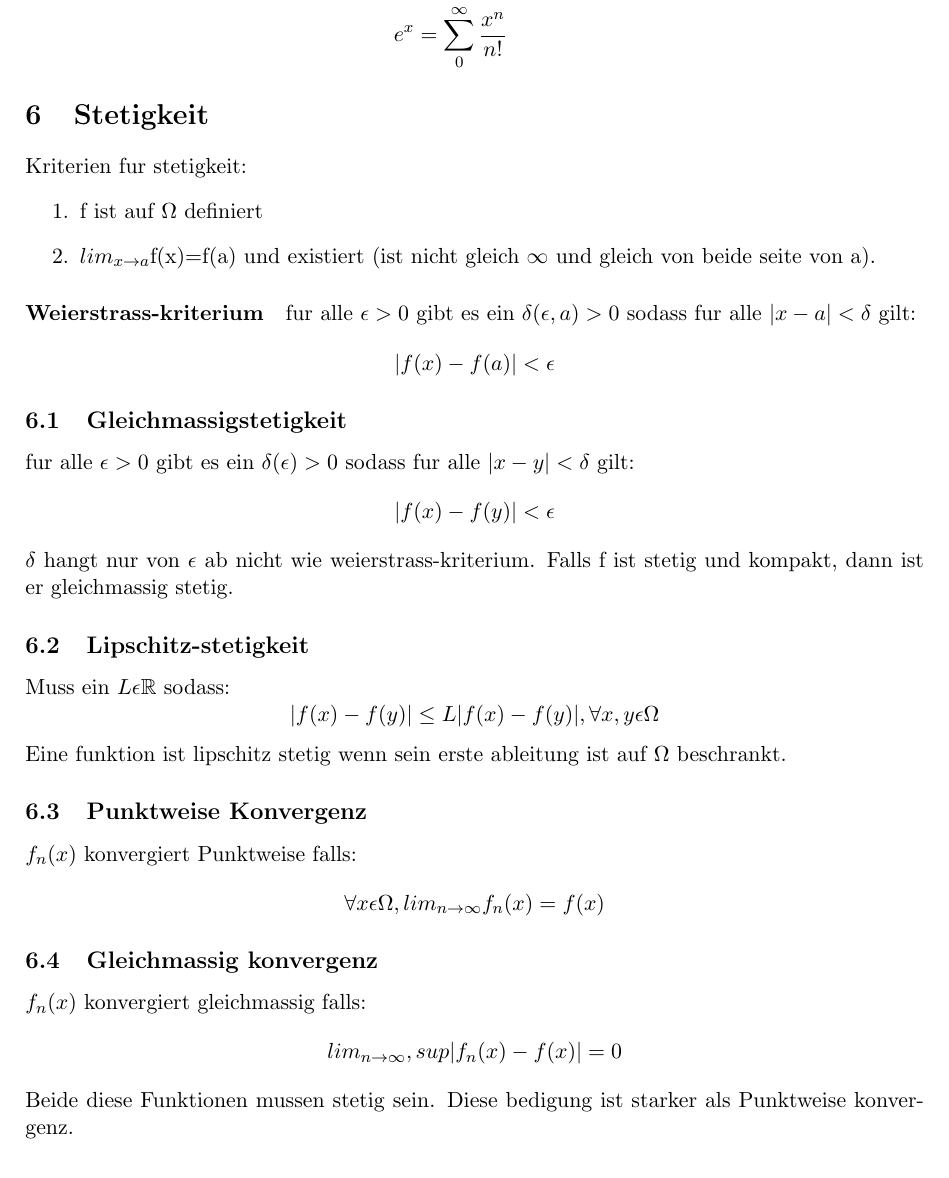
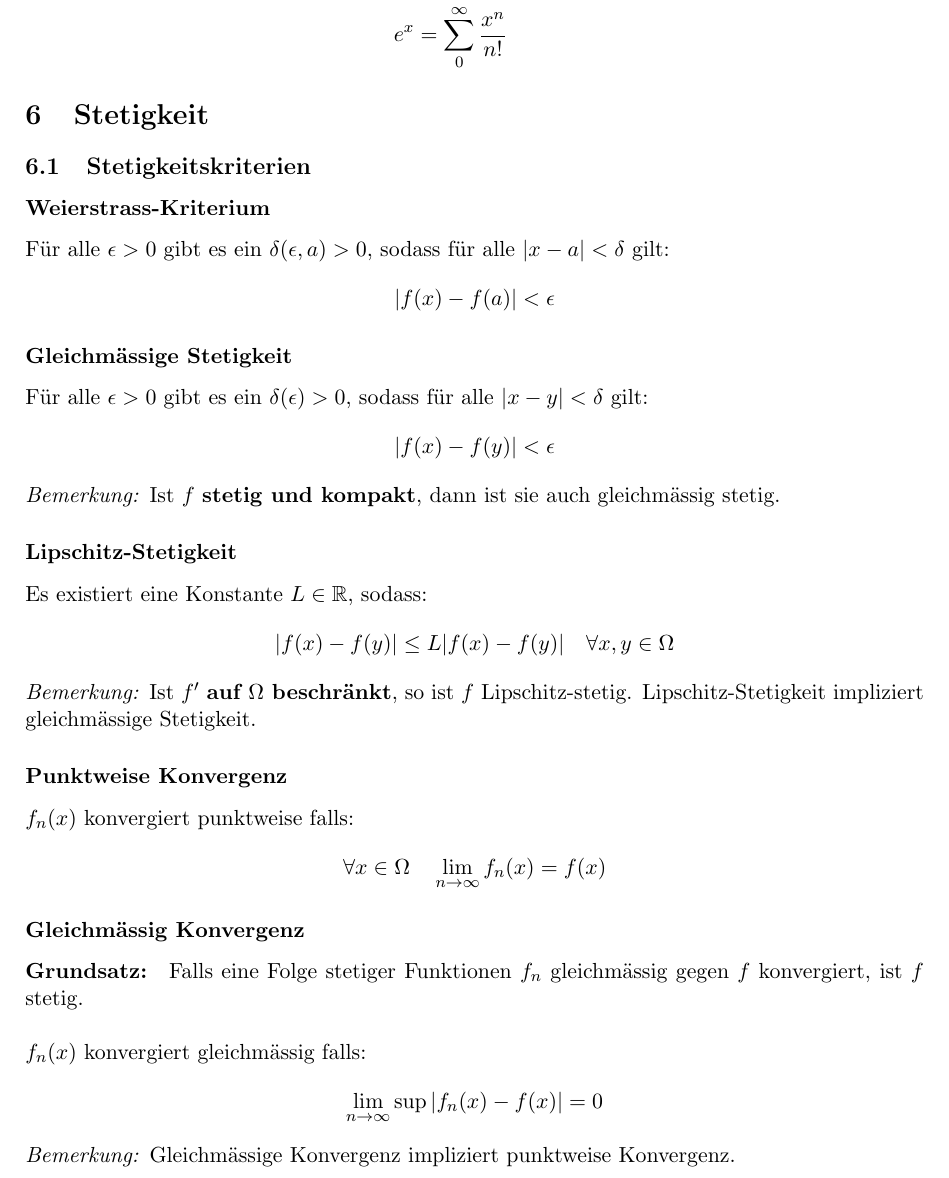
Before and after one commit to lbrndnr/ethz-summaries-b15, a LaTeX document (Analysis/Analysis.tex): part of page 5 of 13, cut so that both start at the same text. Compiled offline with pdfLaTeX.

Commit message:
Improve stetigkeit

```diff
--- a/Analysis/Analysis.tex
+++ b/Analysis/Analysis.tex
@@ -282,43 +282,46 @@ Reihe der Form $\sum^\infty_0 a_nx^n$. \textbf{Konvergent}, falls $|x|<\rho$. In
 \end{equation*}
 
 \section{Stetigkeit}
-Kriterien fur stetigkeit:
-\begin{enumerate}
-	\item f ist auf $\Omega$ definiert
-	\item $lim_{x\rightarrow a}$f(x)=f(a) und existiert (ist nicht gleich $\infty$ und gleich von beide seite von a).
-\end{enumerate}
-\paragraph{Weierstrass-kriterium}
-fur alle $\epsilon > 0$ gibt es ein $\delta(\epsilon, a) >0$ sodass fur alle $|x-a|<\delta$ gilt:
+
+\subsection{Stetigkeitskriterien}
+
+\subsubsection*{Weierstrass-Kriterium}
+Für alle $\epsilon > 0$ gibt es ein $\delta(\epsilon, a) >0$, sodass für alle $|x-a|<\delta$ gilt:
 \begin{equation*}
 	|f(x) -f(a)|<\epsilon
 \end{equation*}
-\subsection{Gleichmassigstetigkeit}
-fur alle $\epsilon > 0$ gibt es ein $\delta(\epsilon) >0$ sodass fur alle $|x-y|<\delta$ gilt:
+
+\subsubsection*{Gleichmässige Stetigkeit}
+Für alle $\epsilon > 0$ gibt es ein $\delta(\epsilon) >0$, sodass für alle $|x-y|<\delta$ gilt:
 \begin{equation*}
 	|f(x)-f(y)| < \epsilon
 \end{equation*}
-$\delta$ hangt nur von $\epsilon$ ab nicht wie weierstrass-kriterium. Falls f ist stetig und kompakt, dann ist er gleichmassig stetig.
+\emph{Bemerkung:} Ist $f$ \textbf{stetig und kompakt}, dann ist sie auch gleichmässig stetig.
 
-\subsection{Lipschitz-stetigkeit}
-Muss ein $L\epsilon \mathbb{R}$ sodass:
+\subsubsection*{Lipschitz-Stetigkeit}
+Es existiert eine Konstante $L\in \mathbb{R}$, sodass:
 \begin{equation*}
-	|f(x)-f(y)|\leq L|f(x)-f(y)|, \forall x,y \epsilon \Omega
-\end{equation*}
-Eine funktion ist lipschitz stetig wenn sein erste ableitung ist auf $\Omega$ beschrankt.
-
-\subsection{Punktweise Konvergenz}
-$f_n(x)$ konvergiert Punktweise falls:
-\begin{equation*}
-	\forall x\epsilon \Omega, lim_{n\rightarrow\infty}f_n(x) = f(x)
+	|f(x)-f(y)|\leq L|f(x)-f(y)| \quad \forall x,y \in \Omega
 \end{equation*}
 
-\subsection{Gleichmassig konvergenz}
-$f_n(x)$ konvergiert gleichmassig falls:
+\emph{Bemerkung:} Ist $f'$ \textbf{auf $\Omega$ beschränkt}, so ist $f$ Lipschitz-stetig. Lipschitz-Stetigkeit impliziert gleichmässige Stetigkeit.
+
+\subsubsection*{Punktweise Konvergenz}
+$f_n(x)$ konvergiert punktweise falls:
 \begin{equation*}
-	lim_{n\rightarrow\infty}, sup|f_n(x) - f(x)| = 0
+	\forall x\in \Omega \quad \lim_{n\rightarrow\infty}f_n(x) = f(x)
 \end{equation*}
-Beide diese Funktionen mussen stetig sein.
-Diese bedigung ist starker als Punktweise konvergenz.
+
+\subsubsection*{Gleichmässig Konvergenz}
+
+\paragraph{Grundsatz:} Falls eine Folge stetiger Funktionen $f_n$ gleichmässig gegen $f$ konvergiert, ist $f$ stetig.\\
+
+$f_n(x)$ konvergiert gleichmässig falls:
+\begin{equation*}
+	\lim_{n\rightarrow\infty} \sup|f_n(x) - f(x)| = 0
+\end{equation*}
+
+\emph{Bemerkung:} Gleichmässige Konvergenz impliziert punktweise Konvergenz.
 
 \section{Differenzialrechnung}
 
```
Also changed, not shown: Analysis/Analysis.pdf, 3 other files.
